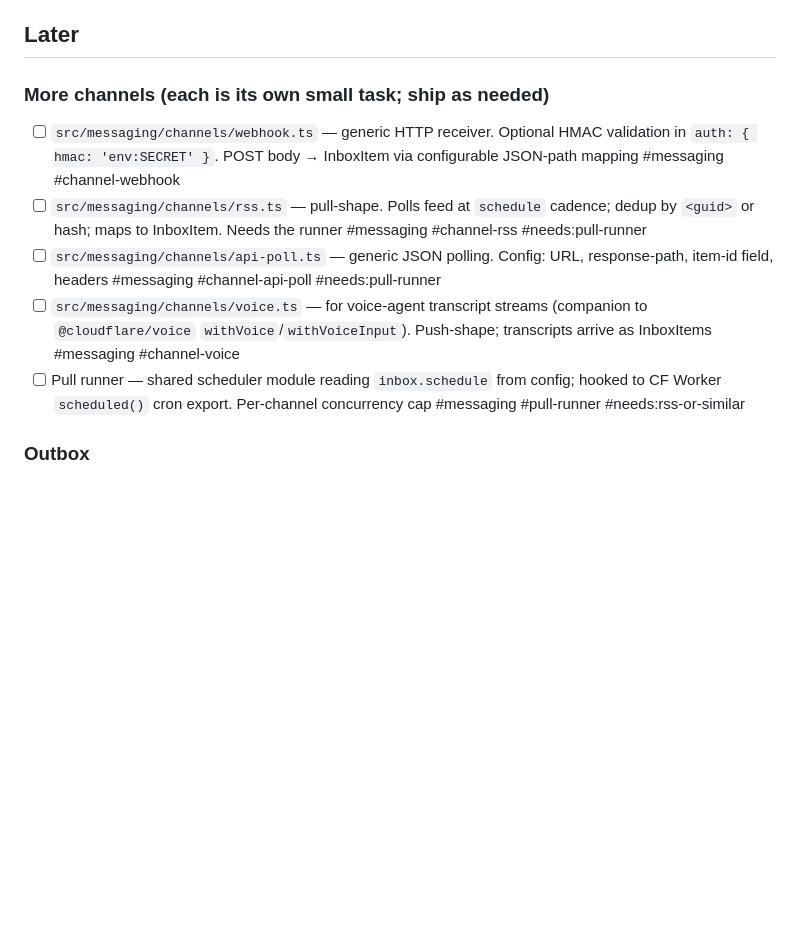
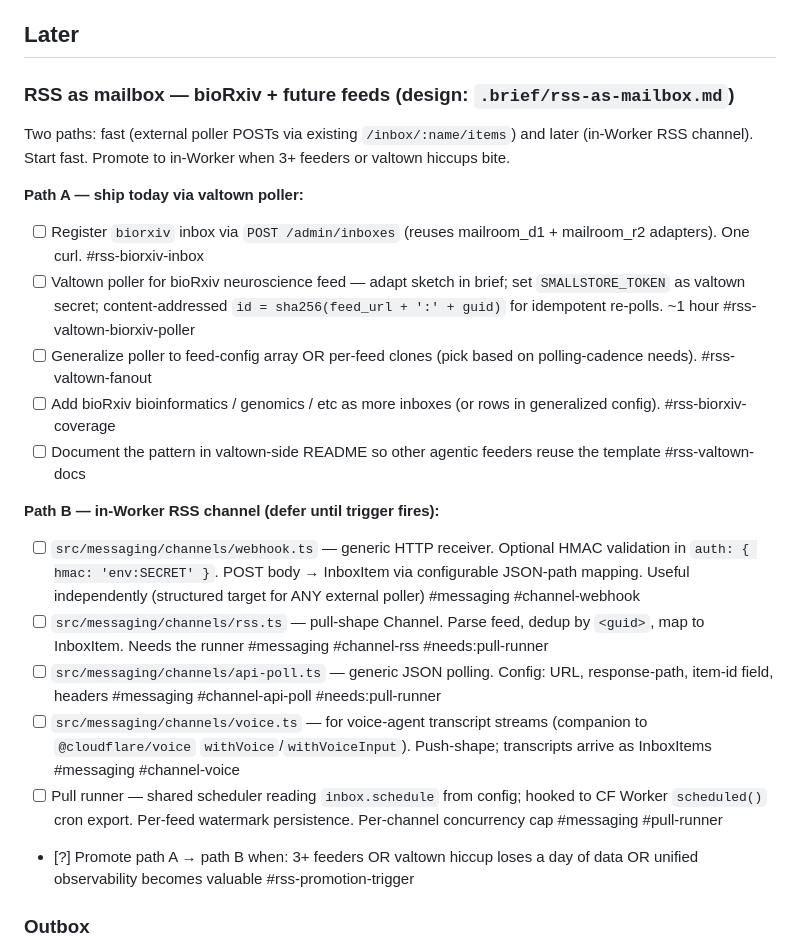
Before and after one commit to janzheng/smallstore, a Markdown page: TASKS-MESSAGING.md, the part around the change. GitHub-like rendering; blank space fills up the shorter version.

```diff
--- a/TASKS-MESSAGING.md
+++ b/TASKS-MESSAGING.md
@@ -126,13 +126,24 @@ Expose Inbox operations via MCP so agents can read inboxes without local install
 
 ## Later
 
-### More channels (each is its own small task; ship as needed)
+### RSS as mailbox — bioRxiv + future feeds (design: `.brief/rss-as-mailbox.md`)
 
-- [ ] `src/messaging/channels/webhook.ts` — generic HTTP receiver. Optional HMAC validation in `auth: { hmac: 'env:SECRET' }`. POST body → InboxItem via configurable JSON-path mapping #messaging #channel-webhook
-- [ ] `src/messaging/channels/rss.ts` — pull-shape. Polls feed at `schedule` cadence; dedup by `<guid>` or hash; maps to InboxItem. Needs the runner #messaging #channel-rss #needs:pull-runner
+Two paths: fast (external poller POSTs via existing `/inbox/:name/items`) and later (in-Worker RSS channel). Start fast. Promote to in-Worker when 3+ feeders or valtown hiccups bite.
+
+**Path A — ship today via valtown poller:**
+- [ ] Register `biorxiv` inbox via `POST /admin/inboxes` (reuses mailroom_d1 + mailroom_r2 adapters). One curl. #rss-biorxiv-inbox
+- [ ] Valtown poller for bioRxiv neuroscience feed — adapt sketch in brief; set `SMALLSTORE_TOKEN` as valtown secret; content-addressed `id = sha256(feed_url + ':' + guid)` for idempotent re-polls. ~1 hour #rss-valtown-biorxiv-poller
+- [ ] Generalize poller to feed-config array OR per-feed clones (pick based on polling-cadence needs). #rss-valtown-fanout
+- [ ] Add bioRxiv bioinformatics / genomics / etc as more inboxes (or rows in generalized config). #rss-biorxiv-coverage
+- [ ] Document the pattern in valtown-side README so other agentic feeders reuse the template #rss-valtown-docs
+
+**Path B — in-Worker RSS channel (defer until trigger fires):**
+- [ ] `src/messaging/channels/webhook.ts` — generic HTTP receiver. Optional HMAC validation in `auth: { hmac: 'env:SECRET' }`. POST body → InboxItem via configurable JSON-path mapping. Useful independently (structured target for ANY external poller) #messaging #channel-webhook
+- [ ] `src/messaging/channels/rss.ts` — pull-shape Channel<RssInput>. Parse feed, dedup by `<guid>`, map to InboxItem. Needs the runner #messaging #channel-rss #needs:pull-runner
 - [ ] `src/messaging/channels/api-poll.ts` — generic JSON polling. Config: URL, response-path, item-id field, headers #messaging #channel-api-poll #needs:pull-runner
 - [ ] `src/messaging/channels/voice.ts` — for voice-agent transcript streams (companion to `@cloudflare/voice` `withVoice`/`withVoiceInput`). Push-shape; transcripts arrive as InboxItems #messaging #channel-voice
-- [ ] Pull runner — shared scheduler module reading `inbox.schedule` from config; hooked to CF Worker `scheduled()` cron export. Per-channel concurrency cap #messaging #pull-runner #needs:rss-or-similar
+- [ ] Pull runner — shared scheduler reading `inbox.schedule` from config; hooked to CF Worker `scheduled()` cron export. Per-feed watermark persistence. Per-channel concurrency cap #messaging #pull-runner
+- [?] Promote path A → path B when: 3+ feeders OR valtown hiccup loses a day of data OR unified observability becomes valuable #rss-promotion-trigger
 
 ### Outbox
 
```
Also changed, not shown: .brief/rss-as-mailbox.md (added, +338 -0 lines).
